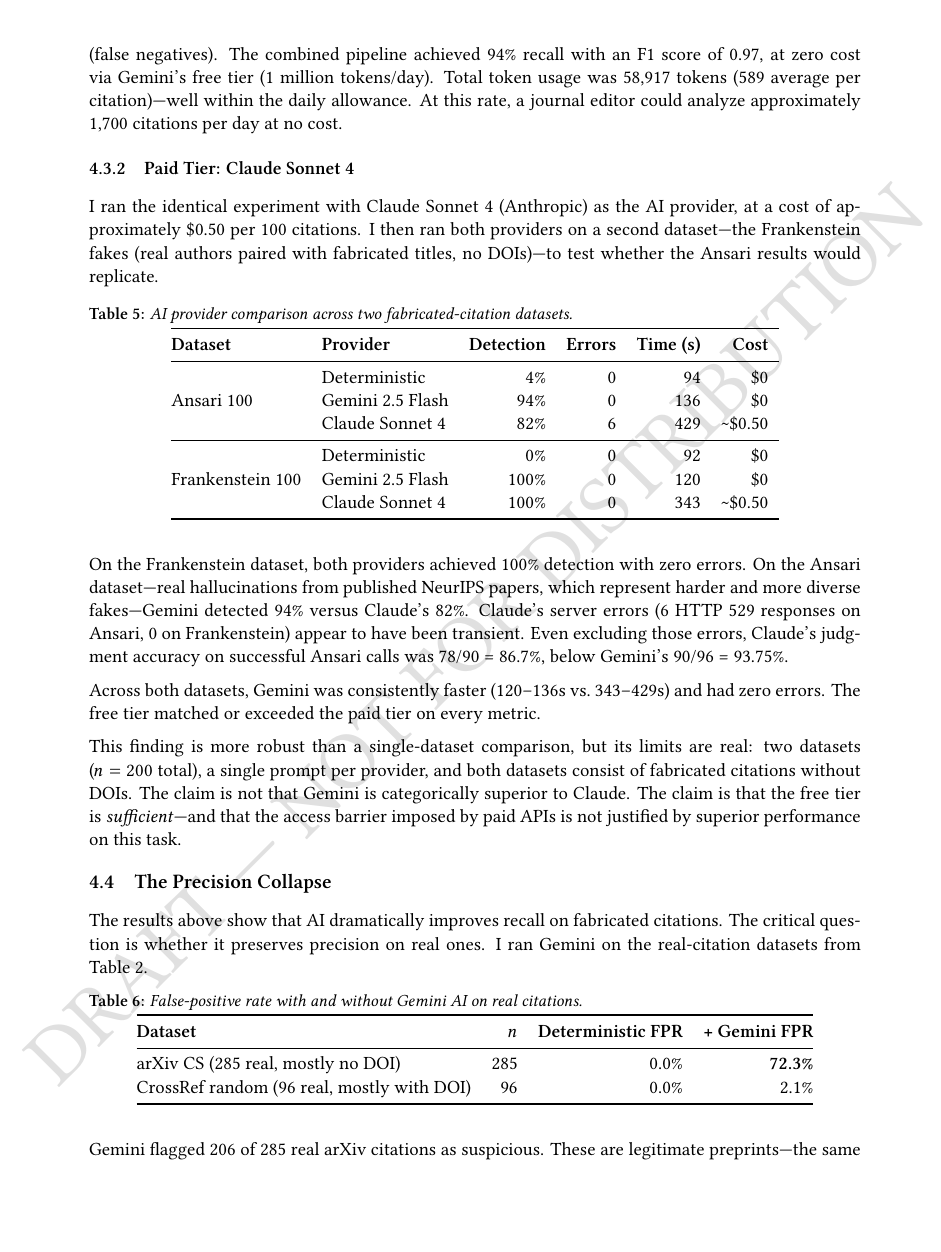
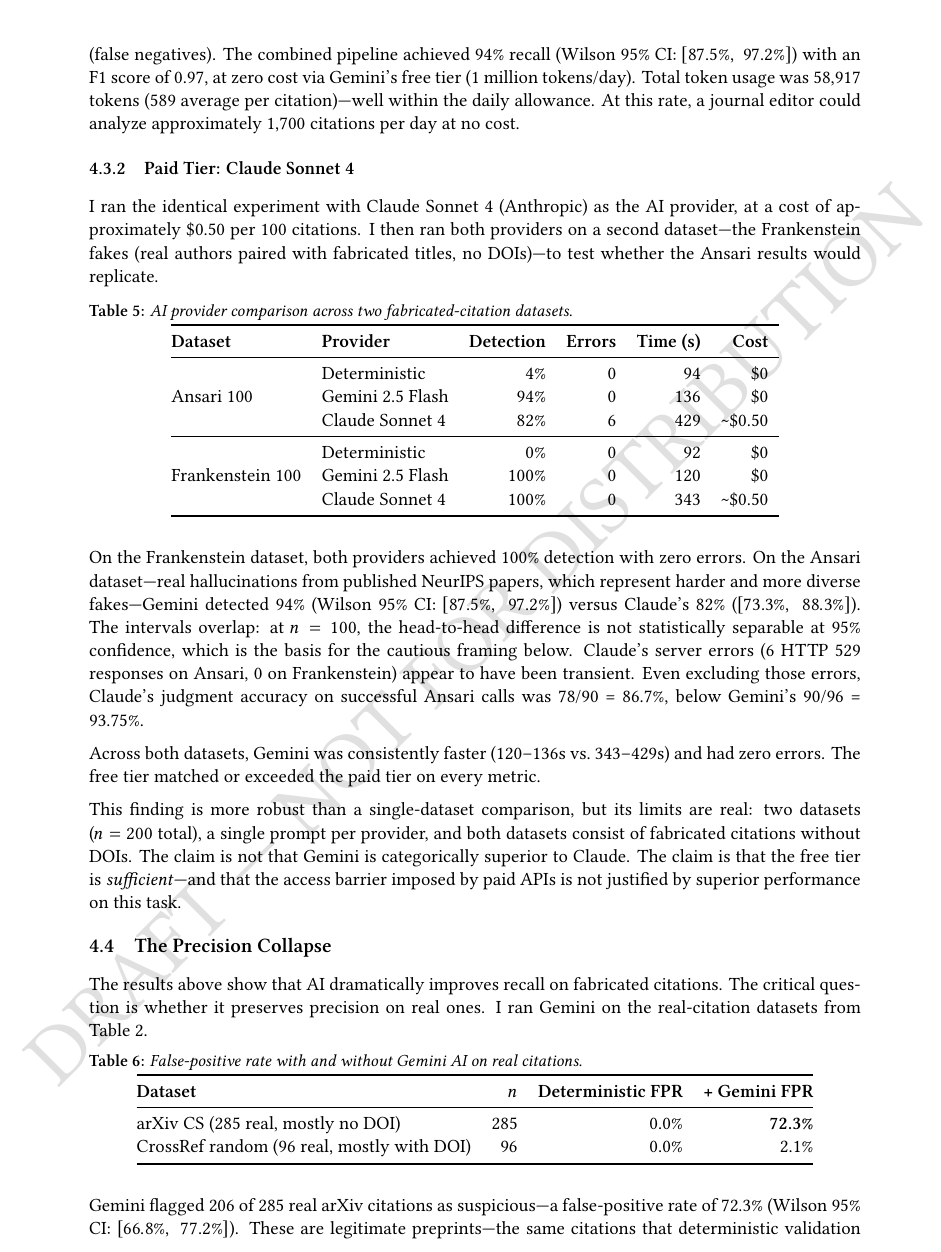
Before and after one commit to OhioMathTeacher/Ohio-Journal-of-School-Mathematics, a LaTeX paper (paper/paper.tex, which reads paper/sections/results.tex): part of page 12 of 19, cut so that both start at the same text, the shorter picture padded with empty space. Compiled offline with XeLaTeX.

Commit message:
Add Wilson 95% CIs to detection and FPR rate claims
Reports CIs for the three central rate claims:
- Gemini Ansari detection: 94% [87.5, 97.2]
- Claude Ansari detection: 82% [73.3, 88.3]
- Gemini arXiv FPR: 72.3% [66.8, 77.2]

Notes that the Gemini/Claude intervals overlap at n=100, providing
quantitative backing for the existing 'free tier is sufficient'
framing rather than 'Gemini is categorically superior'.

https://claude.ai/code/session_017T4EBCtHt9hd6nU4Q899H2

```diff
--- a/paper/sections/results.tex
+++ b/paper/sections/results.tex
@@ -92,7 +92,7 @@ Deterministic + Gemini     &  94 &  6 & 94.0\% & \$0 \\
 \end{tabular}
 \end{table}
 
-Gemini correctly escalated 90 of 96 \textit{warning} citations to \textit{suspicious}. Six fakes remained at \textit{warning} (false negatives). The combined pipeline achieved 94\% recall with an F1 score of 0.97, at zero cost via Gemini's free tier (1 million tokens/day). Total token usage was 58{,}917 tokens (589 average per citation)---well within the daily allowance. At this rate, a journal editor could analyze approximately 1{,}700 citations per day at no cost.
+Gemini correctly escalated 90 of 96 \textit{warning} citations to \textit{suspicious}. Six fakes remained at \textit{warning} (false negatives). The combined pipeline achieved 94\% recall (Wilson 95\% CI: $[87.5\%,\;97.2\%]$) with an F1 score of 0.97, at zero cost via Gemini's free tier (1 million tokens/day). Total token usage was 58{,}917 tokens (589 average per citation)---well within the daily allowance. At this rate, a journal editor could analyze approximately 1{,}700 citations per day at no cost.
 
 \subsubsection{Paid Tier: Claude Sonnet 4}
 
@@ -119,7 +119,7 @@ I ran the identical experiment with Claude Sonnet 4 (Anthropic) as the AI provid
 \end{tabular}
 \end{table}
 
-On the Frankenstein dataset, both providers achieved 100\% detection with zero errors. On the Ansari dataset---real hallucinations from published NeurIPS papers, which represent harder and more diverse fakes---Gemini detected 94\% versus Claude's 82\%. Claude's server errors (6 HTTP~529 responses on Ansari, 0 on Frankenstein) appear to have been transient. Even excluding those errors, Claude's judgment accuracy on successful Ansari calls was 78/90 = 86.7\%, below Gemini's 90/96 = 93.75\%.
+On the Frankenstein dataset, both providers achieved 100\% detection with zero errors. On the Ansari dataset---real hallucinations from published NeurIPS papers, which represent harder and more diverse fakes---Gemini detected 94\% (Wilson 95\% CI: $[87.5\%,\;97.2\%]$) versus Claude's 82\% ($[73.3\%,\;88.3\%]$). The intervals overlap: at $n=100$, the head-to-head difference is not statistically separable at 95\% confidence, which is the basis for the cautious framing below. Claude's server errors (6 HTTP~529 responses on Ansari, 0 on Frankenstein) appear to have been transient. Even excluding those errors, Claude's judgment accuracy on successful Ansari calls was 78/90 = 86.7\%, below Gemini's 90/96 = 93.75\%.
 
 Across both datasets, Gemini was consistently faster (120--136s vs.\ 343--429s) and had zero errors. The free tier matched or exceeded the paid tier on every metric.
 
@@ -143,7 +143,7 @@ CrossRef random (96 real, mostly with DOI) &  96 & 0.0\% & 2.1\% \\
 \end{tabular}
 \end{table}
 
-Gemini flagged 206 of 285 real arXiv citations as suspicious. These are legitimate preprints---the same citations that deterministic validation correctly classified as \textit{warning}. On CrossRef citations, where most entries have DOIs and are well-indexed, Gemini's FPR was only 2.1\% (2/96: a Korean-language paper and an 1885 publication).
+Gemini flagged 206 of 285 real arXiv citations as suspicious---a false-positive rate of 72.3\% (Wilson 95\% CI: $[66.8\%,\;77.2\%]$). These are legitimate preprints---the same citations that deterministic validation correctly classified as \textit{warning}. On CrossRef citations, where most entries have DOIs and are well-indexed, Gemini's FPR was only 2.1\% (2/96: a Korean-language paper and an 1885 publication).
 
 The contrast is sharp. On fabricated citations, Gemini raises detection from 4\% to 94\%. On real preprints without DOIs, it raises the false-positive rate from 0\% to 72.3\%. The weighted FPR across all 381 real citations Gemini analyzed is $(206 + 2)/(285 + 96) = 54.6\%$.
 
```
